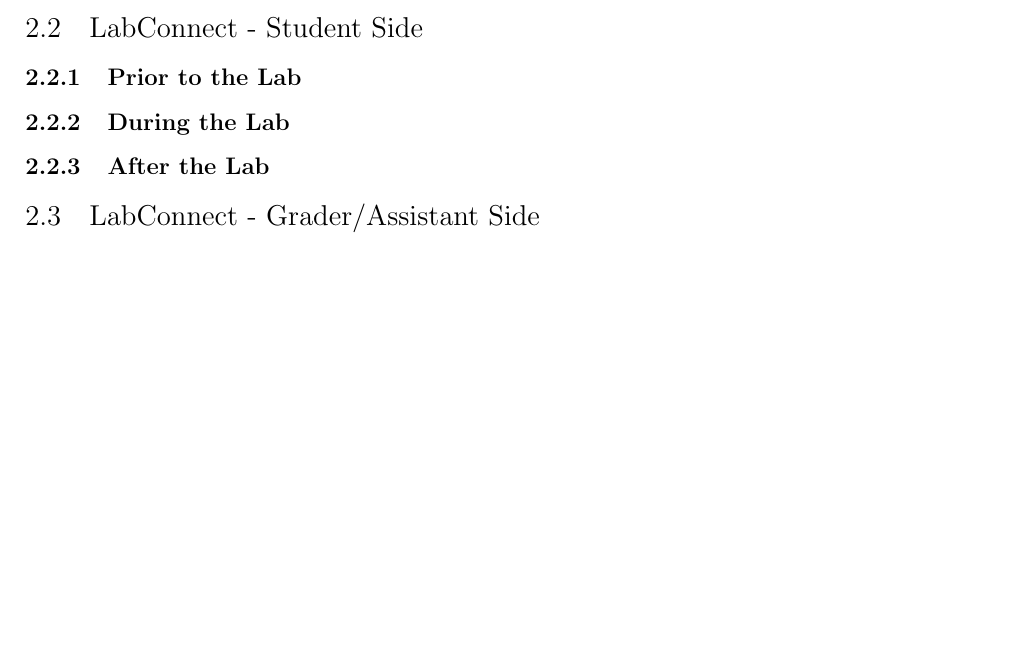
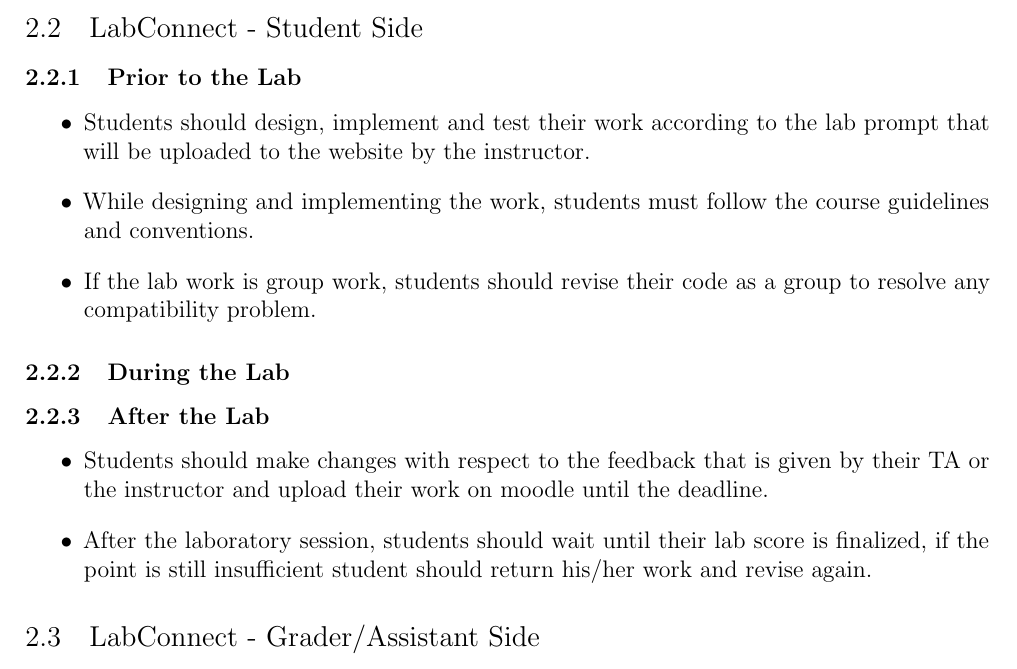
Before and after one commit to cs102-project/LabConnect, a LaTeX document (doc/requirements-report.tex): part of page 3 of 4, cut so that both start at the same text, the shorter picture padded with empty space. Compiled offline with pdfLaTeX.

Commit message:
Some items added to student after, prior to lab

```diff
--- a/doc/requirements-report.tex
+++ b/doc/requirements-report.tex
@@ -178,7 +178,13 @@
 
     \subsubsection{Prior to the Lab}
 
-    % TODO
+    \begin{itemize}
+      \item Students should design, implement and test their work according to the lab prompt that
+      will be uploaded to the website by the instructor.
+      \item While designing and implementing the work, students must follow the course guidelines and conventions.
+      \item If the lab work is group work, students should revise their code as a group to resolve any
+      compatibility problem.
+    \end{itemize}
 
     \subsubsection{During the Lab}
 
@@ -186,7 +192,12 @@
 
     \subsubsection{After the Lab}
 
-    % TODO
+    \begin{itemize}
+      \item Students should make changes with respect to the feedback that is given by their TA or the instructor
+      and upload their work on moodle until the deadline. % This part should be discussed (Moodle Vs. VCS)
+      \item After the laboratory session, students should wait until their lab score is finalized, if the point is
+      still insufficient student should return his/her work and revise again.
+    \end{itemize}
 
     \subsection{LabConnect - Grader/Assistant Side}
 
```
Also changed, not shown: doc/requirements-report.pdf.
